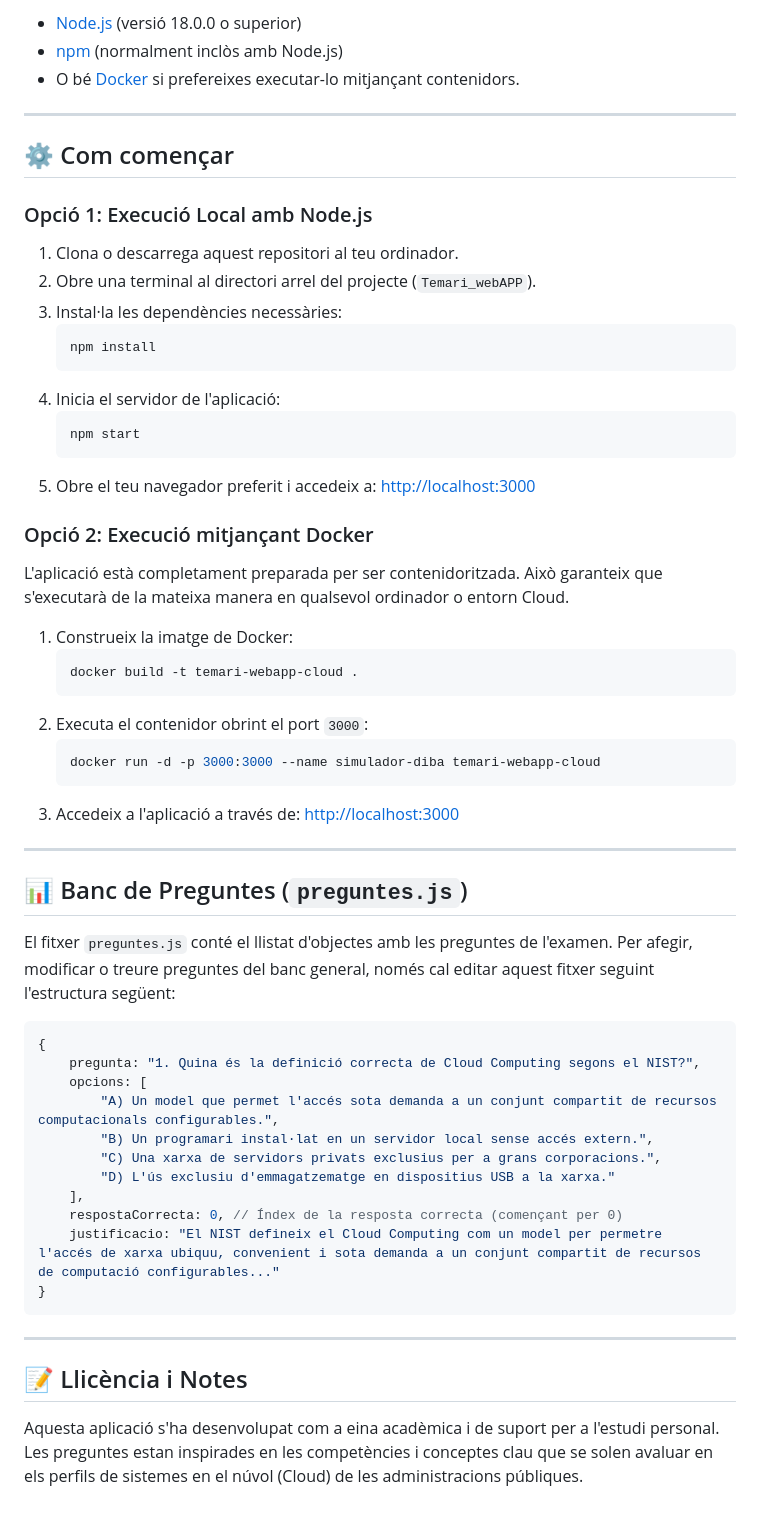
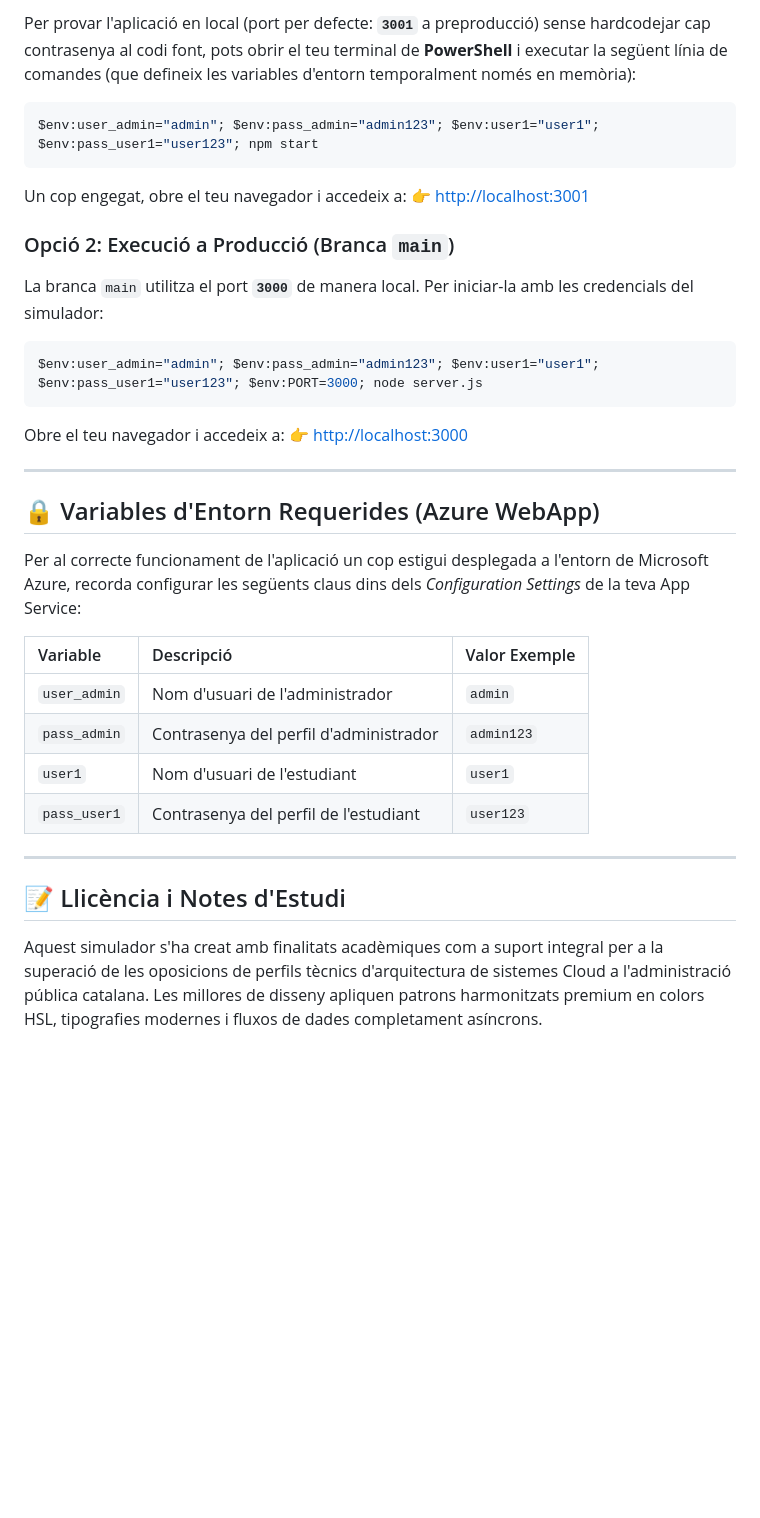
Before and after one commit to dmoliner/exam-arq-cloud, a Markdown page: README.md, the part around one of its changes. GitHub-like rendering; blank space fills up the shorter version.

Commit message:
docs: actualitzar README.md amb el nou disseny, seguretat i variables d'Azure

````diff
--- a/README.md
+++ b/README.md
@@ -39,64 +48,39 @@ Abans de començar, assegura't de tenir instal·lat:
 
-* [Node.js](https://nodejs.org/) (versió 18.0.0 o superior)
-* [npm](https://www.npmjs.com/) (normalment inclòs amb Node.js)
-* O bé [Docker](https://www.docker.com/) si prefereixes executar-lo mitjançant contenidors.
+Per provar l'aplicació en local (port per defecte: **`3001`** a preproducció) sense hardcodejar cap contrasenya al codi font, pots obrir el teu terminal de **PowerShell** i executar la següent línia de comandes (que defineix les variables d'entorn temporalment només en memòria):
+
+```powershell
+$env:user_admin="admin"; $env:pass_admin="admin123"; $env:user1="user1"; $env:pass_user1="user123"; npm start
+```
+
+Un cop engegat, obre el teu navegador i accedeix a:
+👉 [http://localhost:3001](http://localhost:3001)
+
+### Opció 2: Execució a Producció (Branca `main`)
+
+La branca `main` utilitza el port **`3000`** de manera local. Per iniciar-la amb les credencials del simulador:
+
+```powershell
+$env:user_admin="admin"; $env:pass_admin="admin123"; $env:user1="user1"; $env:pass_user1="user123"; $env:PORT=3000; node server.js
+```
+
+Obre el teu navegador i accedeix a:
+👉 [http://localhost:3000](http://localhost:3000)
 
 ---
 
-## ⚙️ Com començar
+## 🔒 Variables d'Entorn Requerides (Azure WebApp)
 
-### Opció 1: Execució Local amb Node.js
+Per al correcte funcionament de l'aplicació un cop estigui desplegada a l'entorn de Microsoft Azure, recorda configurar les següents claus dins dels *Configuration Settings* de la teva App Service:
 
-1. Clona o descarrega aquest repositori al teu ordinador.
-2. Obre una terminal al directori arrel del projecte (`Temari_webAPP`).
-3. Instal·la les dependències necessàries:
-   ```bash
-   npm install
-   ```
-4. Inicia el servidor de l'aplicació:
-   ```bash
-   npm start
-   ```
-5. Obre el teu navegador preferit i accedeix a:
-   [http://localhost:3000](http://localhost:3000)
-
-### Opció 2: Execució mitjançant Docker
-
-L'aplicació està completament preparada per ser contenidoritzada. Això garanteix que s'executarà de la mateixa manera en qualsevol ordinador o entorn Cloud.
-
-1. Construeix la imatge de Docker:
-   ```bash
-   docker build -t temari-webapp-cloud .
-   ```
-2. Executa el contenidor obrint el port `3000`:
-   ```bash
-   docker run -d -p 3000:3000 --name simulador-diba temari-webapp-cloud
-   ```
-3. Accedeix a l'aplicació a través de:
-   [http://localhost:3000](http://localhost:3000)
+| Variable | Descripció | Valor Exemple |
+| :--- | :--- | :--- |
+| `user_admin` | Nom d'usuari de l'administrador | `admin` |
+| `pass_admin` | Contrasenya del perfil d'administrador | `admin123` |
+| `user1` | Nom d'usuari de l'estudiant | `user1` |
+| `pass_user1` | Contrasenya del perfil de l'estudiant | `user123` |
 
 ---
 
-## 📊 Banc de Preguntes (`preguntes.js`)
+## 📝 Llicència i Notes d'Estudi
 
-El fitxer `preguntes.js` conté el llistat d'objectes amb les preguntes de l'examen. Per afegir, modificar o treure preguntes del banc general, només cal editar aquest fitxer seguint l'estructura següent:
-
-```javascript
-{
-    pregunta: "1. Quina és la definició correcta de Cloud Computing segons el NIST?",
-    opcions: [
-        "A) Un model que permet l'accés sota demanda a un conjunt compartit de recursos computacionals configurables.",
-        "B) Un programari instal·lat en un servidor local sense accés extern.",
-        "C) Una xarxa de servidors privats exclusius per a grans corporacions.",
-        "D) L'ús exclusiu d'emmagatzematge en dispositius USB a la xarxa."
-    ],
-    respostaCorrecta: 0, // Índex de la resposta correcta (començant per 0)
-    justificacio: "El NIST defineix el Cloud Computing com un model per permetre l'accés de xarxa ubiquu, convenient i sota demanda a un conjunt compartit de recursos de computació configurables..."
-}
-```
-
----
-
-## 📝 Llicència i Notes
-
-Aquesta aplicació s'ha desenvolupat com a eina acadèmica i de suport per a l'estudi personal. Les preguntes estan inspirades en les competències i conceptes clau que se solen avaluar en els perfils de sistemes en el núvol (Cloud) de les administracions públiques.
+Aquest simulador s'ha creat amb finalitats acadèmiques com a suport integral per a la superació de les oposicions de perfils tècnics d'arquitectura de sistemes Cloud a l'administració pública catalana. Les millores de disseny apliquen patrons harmonitzats premium en colors HSL, tipografies modernes i fluxos de dades completament asíncrons.
````
Also changed, not shown: other parts of README.md (+30 -21 lines).
